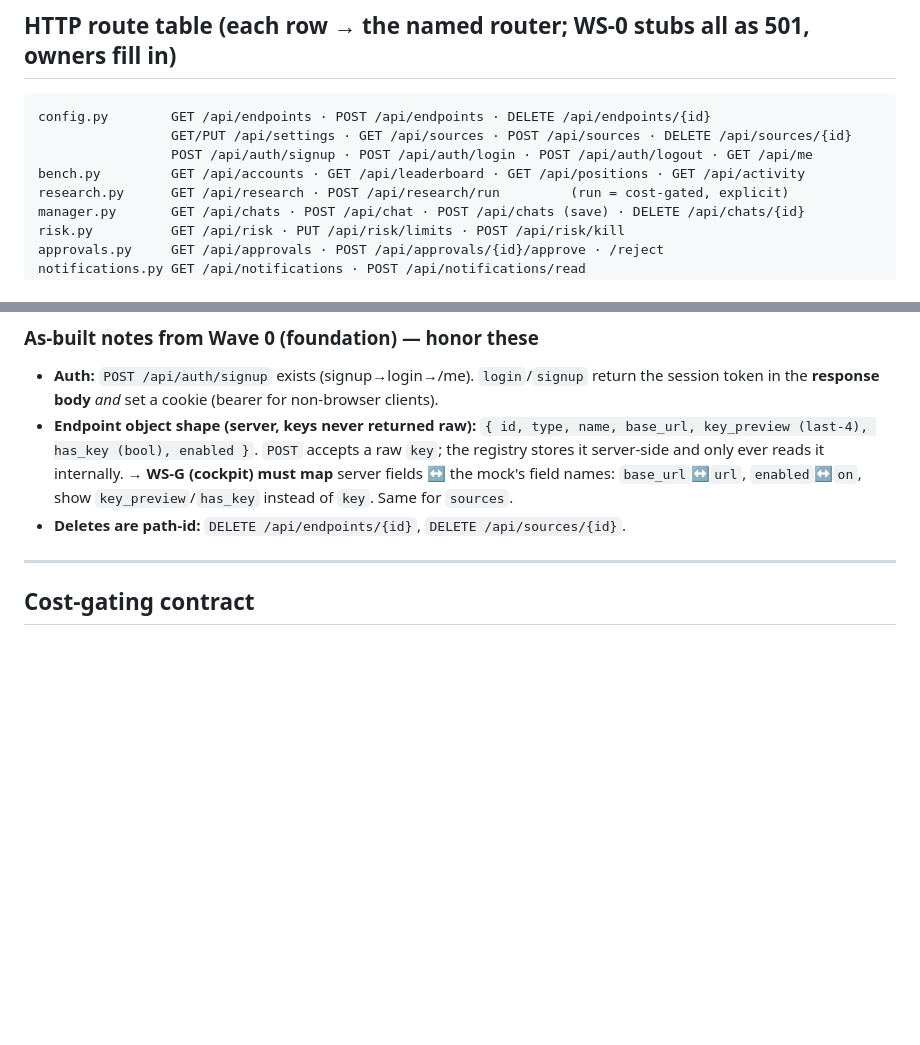
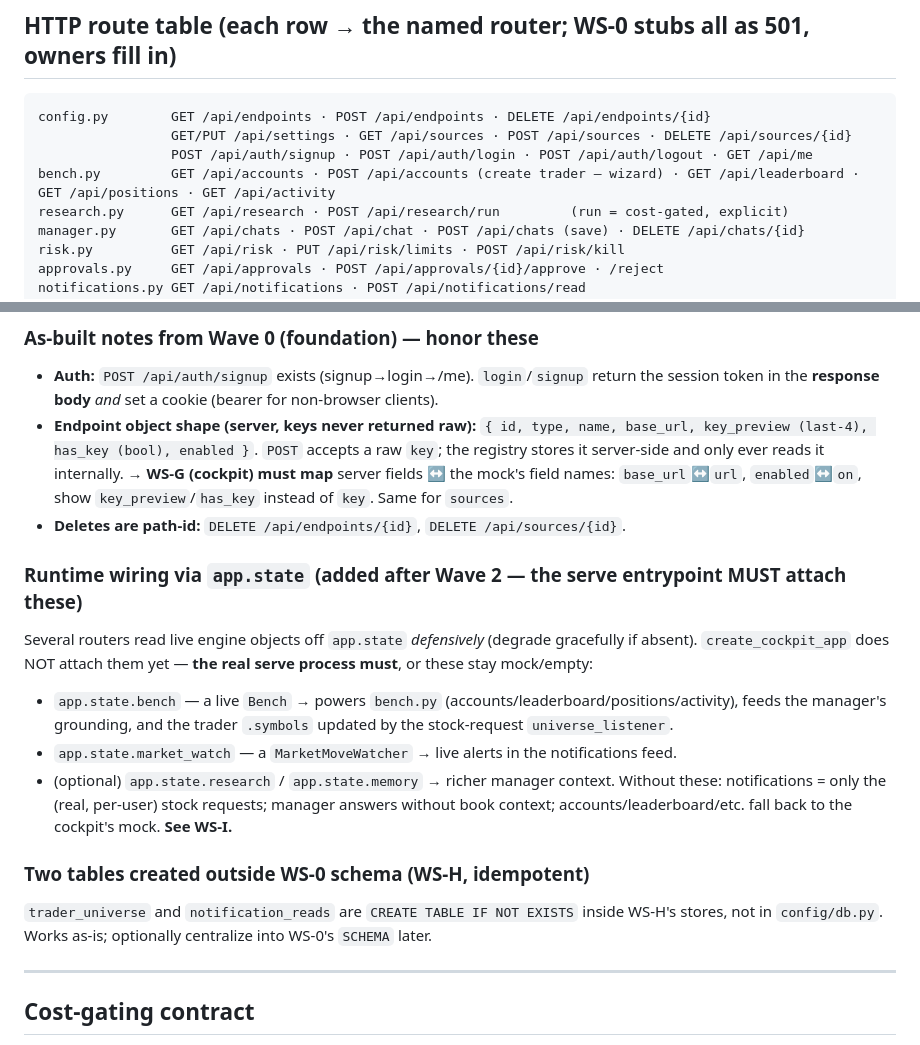
Before and after one commit to hayaitoko/trading-agent, a Markdown page: design/handoff/CONTRACTS.md, 2 parts joined by grey strips. Rendered like a GitHub page; blank space fills up the shorter version.

Commit message:
docs: Wave-2 integration review — CONTRACTS app.state+create route, WS-I engine-wiring brief, session handoff
Co-Authored-By: Claude Opus 4.7 (1M context) <noreply@anthropic.com>

```diff
--- a/design/handoff/CONTRACTS.md
+++ b/design/handoff/CONTRACTS.md
@@ -132,7 +132,7 @@ class ManagerAgent:
 config.py        GET /api/endpoints · POST /api/endpoints · DELETE /api/endpoints/{id}
                  GET/PUT /api/settings · GET /api/sources · POST /api/sources · DELETE /api/sources/{id}
                  POST /api/auth/signup · POST /api/auth/login · POST /api/auth/logout · GET /api/me
-bench.py         GET /api/accounts · GET /api/leaderboard · GET /api/positions · GET /api/activity
+bench.py         GET /api/accounts · POST /api/accounts (create trader — wizard) · GET /api/leaderboard · GET /api/positions · GET /api/activity
 research.py      GET /api/research · POST /api/research/run         (run = cost-gated, explicit)
 manager.py       GET /api/chats · POST /api/chat · POST /api/chats (save) · DELETE /api/chats/{id}
 risk.py          GET /api/risk · PUT /api/risk/limits · POST /api/risk/kill
@@ -155,6 +155,20 @@ calls exactly these; keep response shapes matching what `cockpit.html`'s render
   `enabled`↔`on`, show `key_preview`/`has_key` instead of `key`. Same for `sources`.
 - **Deletes are path-id:** `DELETE /api/endpoints/{id}`, `DELETE /api/sources/{id}`.
 
+### Runtime wiring via `app.state` (added after Wave 2 — the serve entrypoint MUST attach these)
+Several routers read live engine objects off `app.state` *defensively* (degrade gracefully if absent).
+`create_cockpit_app` does NOT attach them yet — **the real serve process must**, or these stay mock/empty:
+- `app.state.bench` — a live `Bench` → powers `bench.py` (accounts/leaderboard/positions/activity),
+  feeds the manager's grounding, and the trader `.symbols` updated by the stock-request `universe_listener`.
+- `app.state.market_watch` — a `MarketMoveWatcher` → live alerts in the notifications feed.
+- (optional) `app.state.research` / `app.state.memory` → richer manager context.
+Without these: notifications = only the (real, per-user) stock requests; manager answers without book
+context; accounts/leaderboard/etc. fall back to the cockpit's mock. **See WS-I.**
+
+### Two tables created outside WS-0 schema (WS-H, idempotent)
+`trader_universe` and `notification_reads` are `CREATE TABLE IF NOT EXISTS` inside WS-H's stores, not in
+`config/db.py`. Works as-is; optionally centralize into WS-0's `SCHEMA` later.
+
 ---
 
 ## Cost-gating contract
```
Also changed, not shown: design/handoff/SESSION-HANDOFF.md (added, +70 -0 lines), 1 other file.
